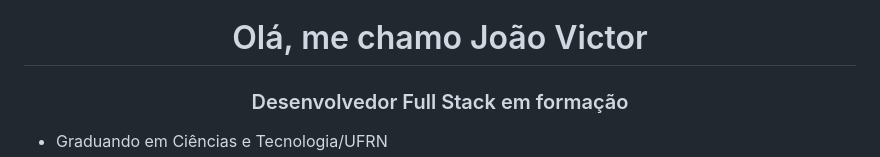
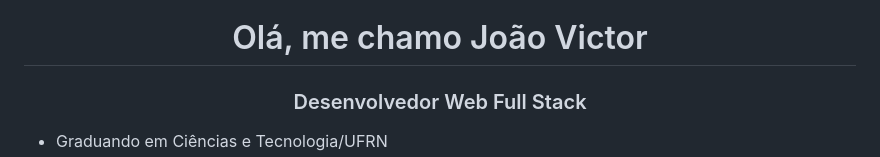
Before and after one commit to BR-Jv/BR-Jv, a Markdown page: README.md, the part around the change printed below. Drawn GitHub-style.

```diff
--- a/README.md
+++ b/README.md
@@ -1,4 +1,4 @@
 <h1 align="center">Olá, me chamo João Victor</h1>
-<h3 align="center">Desenvolvedor Full Stack em formação</h3>
+<h3 align="center">Desenvolvedor Web Full Stack</h3>
 
 - Graduando em Ciências e Tecnologia/UFRN
```
Also changed, not shown: other parts of README.md (+3 -3 lines).
